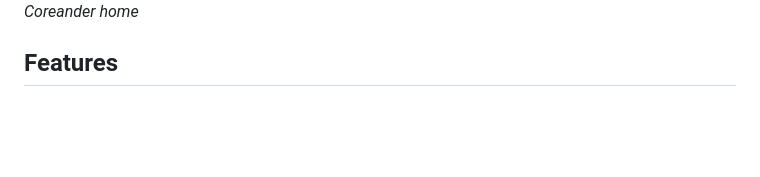
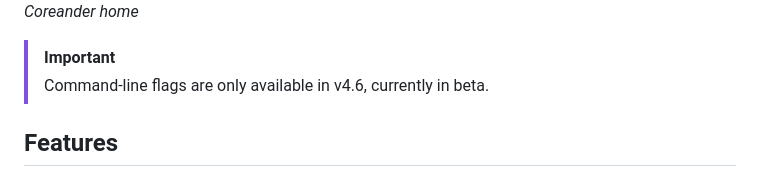
Before and after one commit to svera/coreander, a Markdown page: README.md, the part around the change. GitHub-like rendering; blank space fills up the shorter version.

```diff
--- a/README.md
+++ b/README.md
@@ -4,6 +4,9 @@ A personal documents server, Coreander indexes the documents (EPUBs and PDFs wit
 
 ![Coreander home](home.png)
 *Coreander home*
+
+> [!IMPORTANT]
+> Command-line flags are only available in v4.6, currently in beta.
 
 ## Features
 * Single binary with all dependencies included.
```
